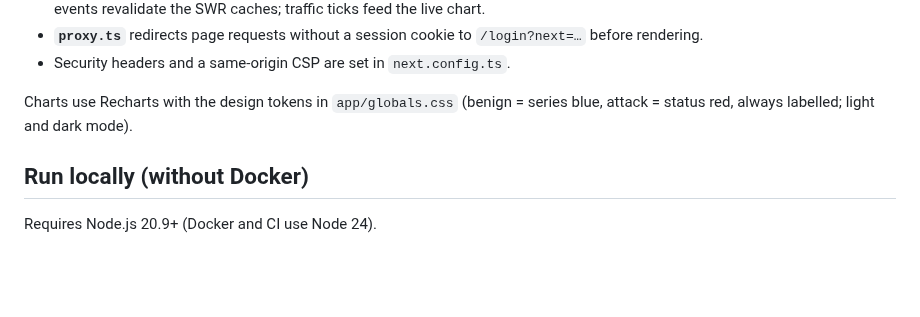
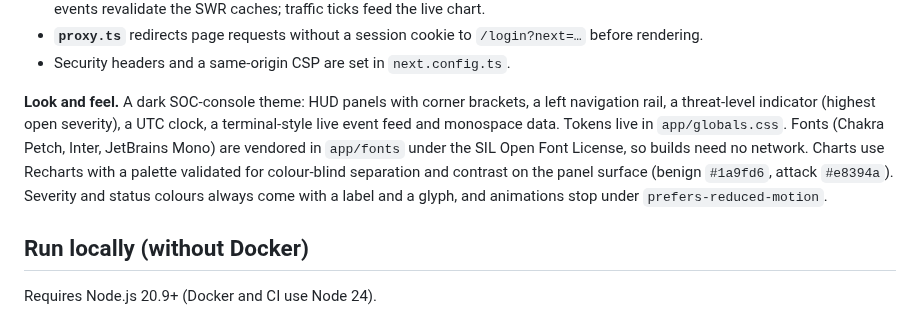
Before and after one commit to GoDZi6999/DDoS-System, a Markdown page: frontend/README.md, the part around the change. GitHub-like rendering; blank space fills up the shorter version.

```diff
--- a/frontend/README.md
+++ b/frontend/README.md
@@ -42,8 +42,15 @@ Next.js is a backend-for-frontend (`lib/session.ts`):
   `/login?next=…` before rendering.
 - Security headers and a same-origin CSP are set in `next.config.ts`.
 
-Charts use Recharts with the design tokens in `app/globals.css` (benign =
-series blue, attack = status red, always labelled; light and dark mode).
+**Look and feel.** A dark SOC-console theme: HUD panels with corner
+brackets, a left navigation rail, a threat-level indicator (highest open
+severity), a UTC clock, a terminal-style live event feed and monospace data.
+Tokens live in `app/globals.css`. Fonts (Chakra Petch, Inter, JetBrains Mono)
+are vendored in `app/fonts` under the SIL Open Font License, so builds need no
+network. Charts use Recharts with a palette validated for colour-blind
+separation and contrast on the panel surface (benign `#1a9fd6`, attack
+`#e8394a`). Severity and status colours always come with a label and a glyph,
+and animations stop under `prefers-reduced-motion`.
 
 ## Run locally (without Docker)
 
```
Also changed, not shown: README.md (+5 -4 lines), docs/DEMO.md (+6 -2 lines), docs/images/alert-detail.png, docs/images/alerts.png, docs/images/login.png (added), docs/images/mobile.png, docs/images/notifications.png, docs/images/overview.png, 10 other files.
